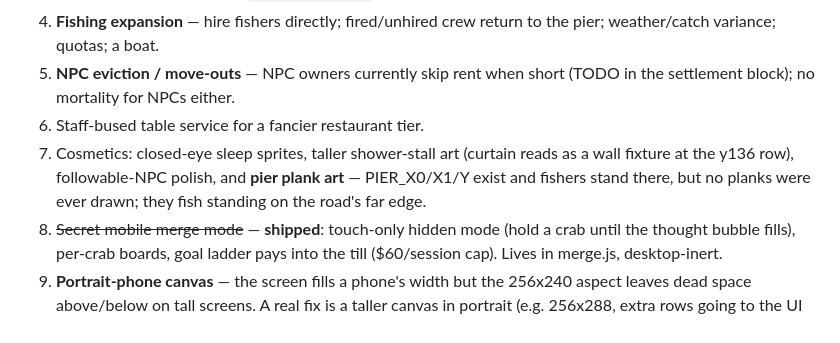
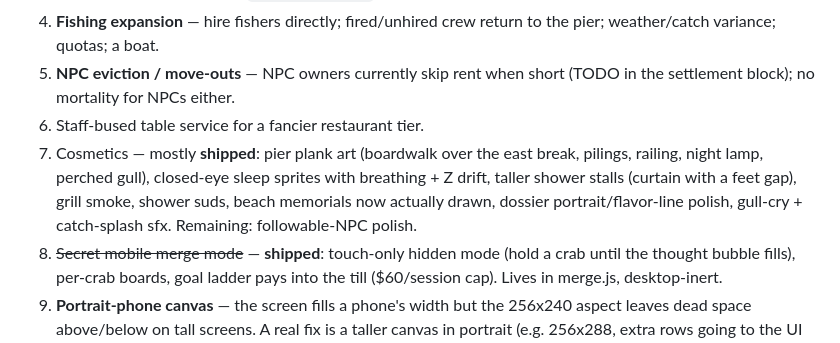
Before and after one commit to groblegark/crab-shack-3, a Markdown page: PLAN.md, the part around the change. GitHub-like rendering.

Commit message:
PLAN: record the shipped cosmetics pass
Co-Authored-By: Claude Opus 5 <noreply@anthropic.com>
Claude-Session: https://claude.ai/code/session_01CMKTQYcdwuQSLK8qv1S4po

```diff
--- a/PLAN.md
+++ b/PLAN.md
@@ -123,10 +123,12 @@ compounds or collapses → the landlord collects at 20:00 either way.
 5. **NPC eviction / move-outs** — NPC owners currently skip rent when short
    (TODO in the settlement block); no mortality for NPCs either.
 6. Staff-bused table service for a fancier restaurant tier.
-7. Cosmetics: closed-eye sleep sprites, taller shower-stall art (curtain reads
-   as a wall fixture at the y136 row), followable-NPC polish, and **pier plank
-   art** — PIER_X0/X1/Y exist and fishers stand there, but no planks were ever
-   drawn; they fish standing on the road's far edge.
+7. Cosmetics — mostly **shipped**: pier plank art (boardwalk over the east
+   break, pilings, railing, night lamp, perched gull), closed-eye sleep
+   sprites with breathing + Z drift, taller shower stalls (curtain with a
+   feet gap), grill smoke, shower suds, beach memorials now actually drawn,
+   dossier portrait/flavor-line polish, gull-cry + catch-splash sfx.
+   Remaining: followable-NPC polish.
 8. ~~Secret mobile merge mode~~ — **shipped**: touch-only hidden mode (hold a
    crab until the thought bubble fills), per-crab boards, goal ladder pays
    into the till ($60/session cap). Lives in merge.js, desktop-inert.
```
